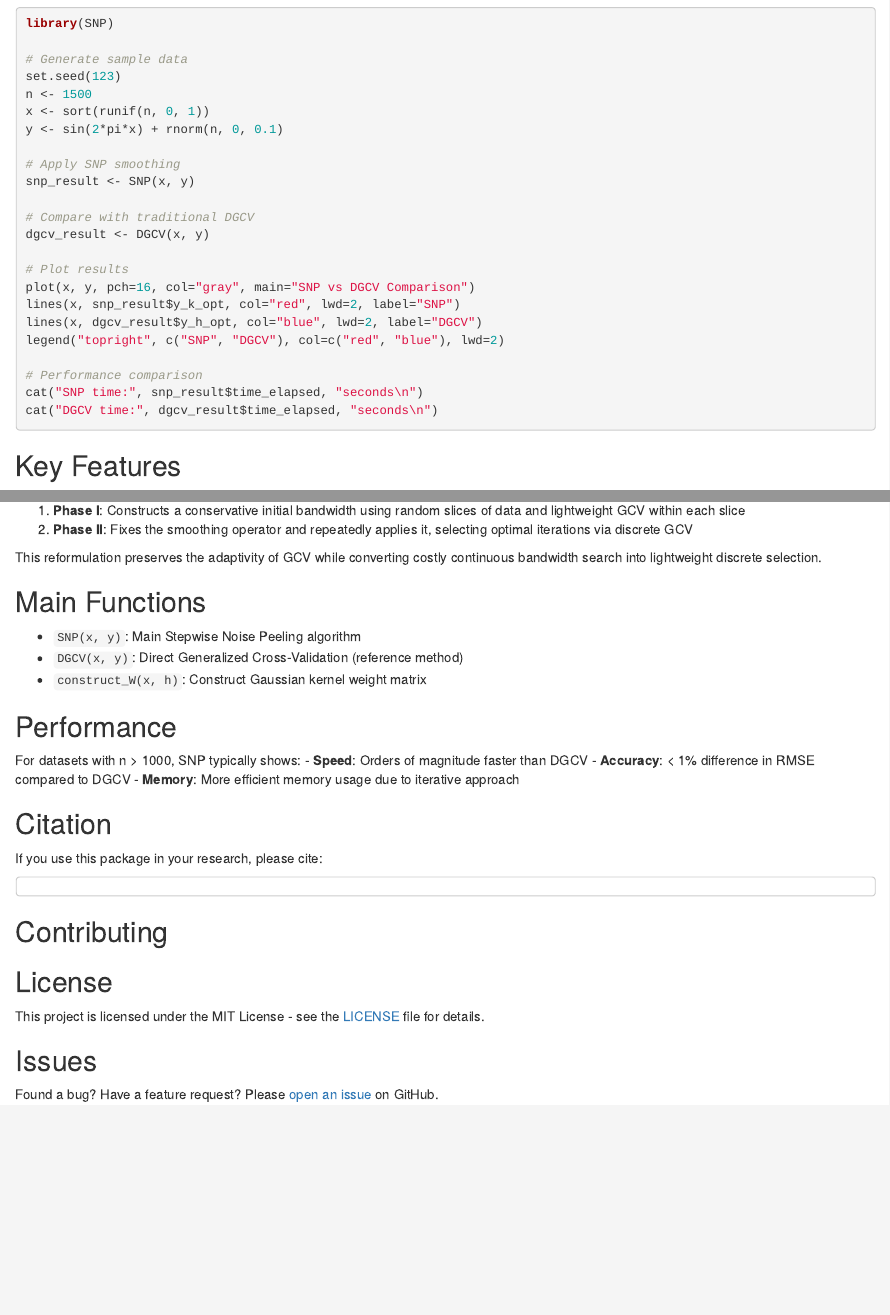
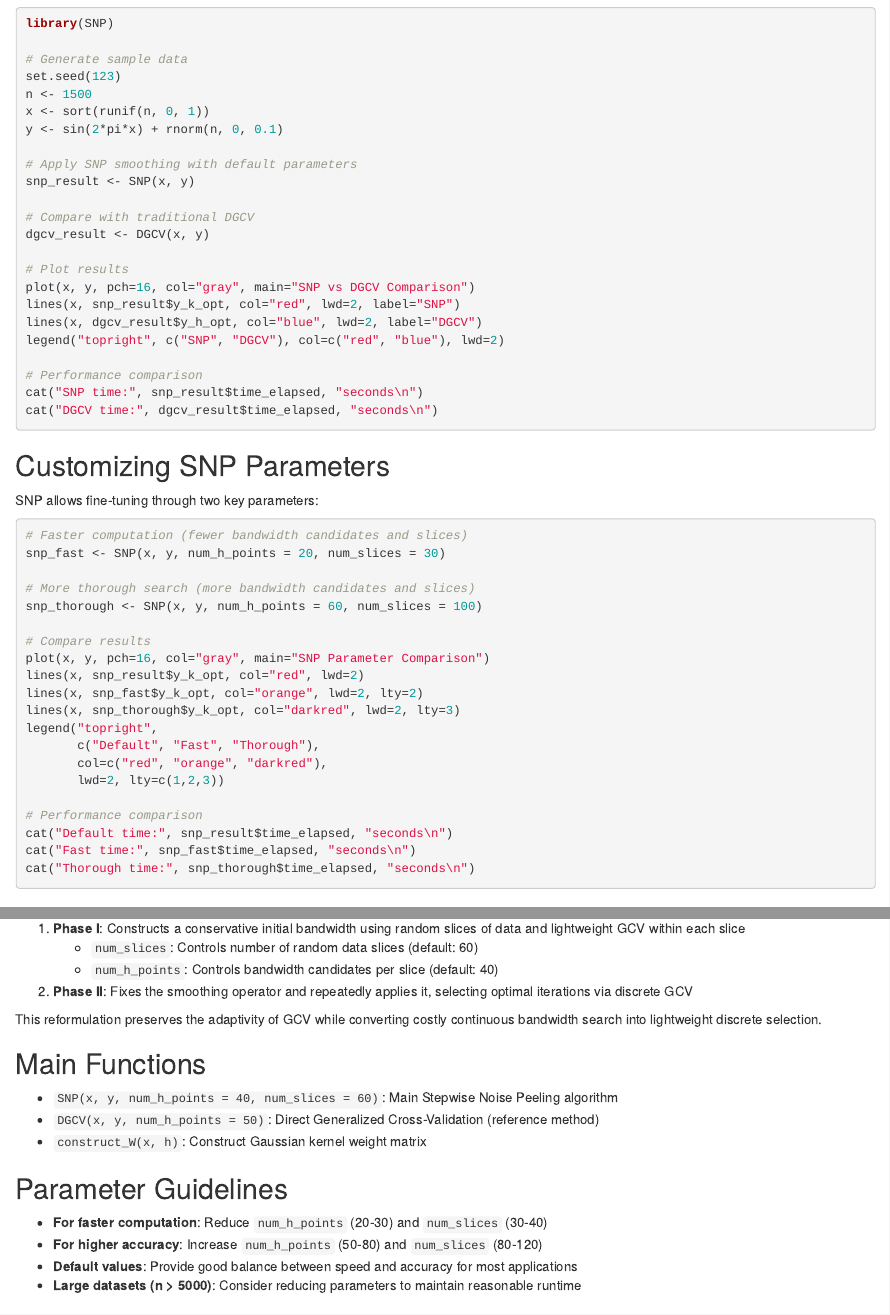
Before and after one commit to bistoonh/SNP-R, an R Markdown document (vignettes/introduction.Rmd): the page in a window 1100 px wide, from 370 px down, and a second part further down, joined at a grey line. Rendered offline with R 4.5, knitr and Pandoc, with nearby package versions; badge pictures from the web are left out.

Commit message:
Add files via upload

````diff
--- a/vignettes/introduction.Rmd
+++ b/vignettes/introduction.Rmd
@@ -26,7 +26,7 @@ n <- 1500
 x <- sort(runif(n, 0, 1))
 y <- sin(2*pi*x) + rnorm(n, 0, 0.1)
 
-# Apply SNP smoothing
+# Apply SNP smoothing with default parameters
 snp_result <- SNP(x, y)
 
 # Compare with traditional DGCV
@@ -43,3 +43,28 @@ cat("SNP time:", snp_result$time_elapsed, "seconds\n")
 cat("DGCV time:", dgcv_result$time_elapsed, "seconds\n")
 ```
 
+## Customizing SNP Parameters
+
+SNP allows fine-tuning through two key parameters:
+
+```r
+# Faster computation (fewer bandwidth candidates and slices)
+snp_fast <- SNP(x, y, num_h_points = 20, num_slices = 30)
+
+# More thorough search (more bandwidth candidates and slices)
+snp_thorough <- SNP(x, y, num_h_points = 60, num_slices = 100)
+
+# Compare results
+plot(x, y, pch=16, col="gray", main="SNP Parameter Comparison")
+lines(x, snp_result$y_k_opt, col="red", lwd=2)
+lines(x, snp_fast$y_k_opt, col="orange", lwd=2, lty=2)
+lines(x, snp_thorough$y_k_opt, col="darkred", lwd=2, lty=3)
+legend("topright",
+       c("Default", "Fast", "Thorough"),
+       col=c("red", "orange", "darkred"),
+       lwd=2, lty=c(1,2,3))
+
+# Performance comparison
+cat("Default time:", snp_result$time_elapsed, "seconds\n")
+cat("Fast time:", snp_fast$time_elapsed, "seconds\n")
+cat("Thorough time:", snp_thorough$time_elapsed, "seconds\n")
@@ -56,15 +84,25 @@ cat("DGCV time:", dgcv_result$time_elapsed, "seconds\n")
 SNP operates in two phases:
 
 1. **Phase I**: Constructs a conservative initial bandwidth using random slices of data and lightweight GCV within each slice
+   - `num_slices`: Controls number of random data slices (default: 60)
+   - `num_h_points`: Controls bandwidth candidates per slice (default: 40)
+
 2. **Phase II**: Fixes the smoothing operator and repeatedly applies it, selecting optimal iterations via discrete GCV
 
 This reformulation preserves the adaptivity of GCV while converting costly continuous bandwidth search into lightweight discrete selection.
 
 ## Main Functions
 
-- `SNP(x, y)`: Main Stepwise Noise Peeling algorithm
-- `DGCV(x, y)`: Direct Generalized Cross-Validation (reference method)
+- `SNP(x, y, num_h_points = 40, num_slices = 60)`: Main Stepwise Noise Peeling algorithm
+- `DGCV(x, y, num_h_points = 50)`: Direct Generalized Cross-Validation (reference method)
 - `construct_W(x, h)`: Construct Gaussian kernel weight matrix
+
+## Parameter Guidelines
+
+- **For faster computation**: Reduce `num_h_points` (20-30) and `num_slices` (30-40)
+- **For higher accuracy**: Increase `num_h_points` (50-80) and `num_slices` (80-120)
+- **Default values**: Provide good balance between speed and accuracy for most applications
+- **Large datasets (n > 5000)**: Consider reducing parameters to maintain reasonable runtime
 
 ## Performance
 
@@ -91,4 +130,4 @@ This project is licensed under the MIT License - see the [LICENSE](LICENSE) file
 
 ## Issues
 
-Found a bug? Have a feature request? Please [open an issue](https://github.com/bistoonh/SNP/issues) on GitHub.
+Found a bug? Have a feature request? Please [open an issue](https://github.com/bistoonh/SNP-R/issues) on GitHub.
````
Also changed, not shown: R/dgcv.r (+2 -2 lines), R/snp.r (+16 -6 lines), README.md, vignettes/introduction.Rmd (16 more changed lines), 1 other file.
